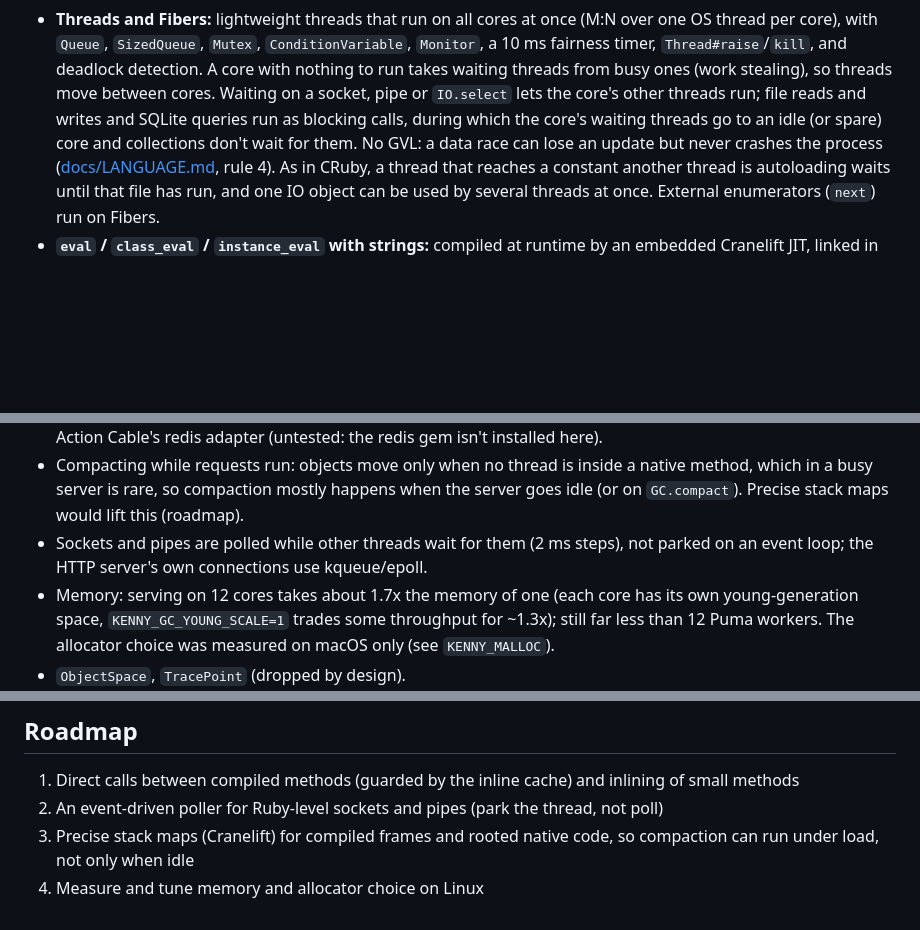
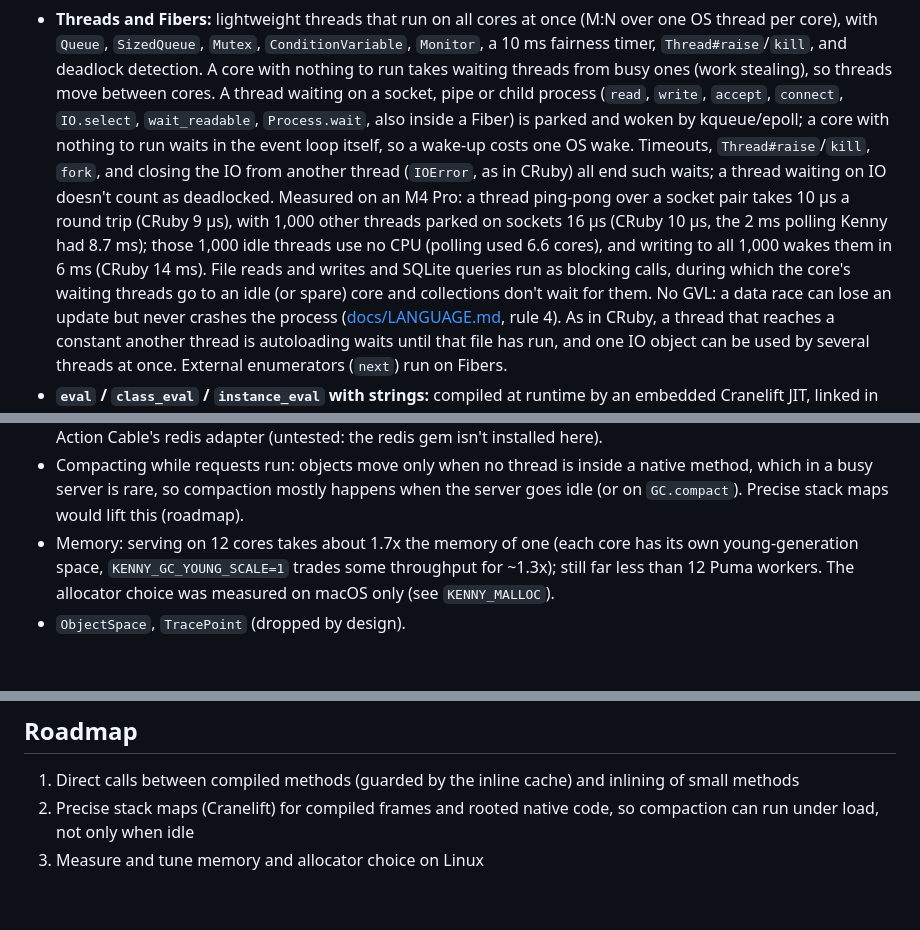
Before and after one commit to FistOfTheNorthStar/ruby-kenny-rogers-version, a Markdown page: README.md, 3 parts joined by grey strips. Drawn GitHub-style; blank space fills up the shorter version.

Commit message:
README, LANGUAGE.md: threads parked on sockets, pipes and child processes; numbers
Co-Authored-By: Claude Opus 5.5 <noreply@anthropic.com>

```diff
--- a/README.md
+++ b/README.md
@@ -123,9 +123,17 @@ Working:
   thread per core), with `Queue`, `SizedQueue`, `Mutex`, `ConditionVariable`, `Monitor`, a
   10 ms fairness timer, `Thread#raise`/`kill`, and deadlock detection. A core with nothing to
   run takes waiting threads from busy ones (work stealing), so threads move between cores.
-  Waiting on a socket, pipe or `IO.select` lets the core's other threads run; file reads and
-  writes and SQLite queries run as blocking calls, during which the core's waiting threads go
-  to an idle (or spare) core and collections don't wait for them. No GVL: a data race can lose
+  A thread waiting on a socket, pipe or child process (`read`, `write`, `accept`, `connect`,
+  `IO.select`, `wait_readable`, `Process.wait`, also inside a Fiber) is parked and woken by
+  kqueue/epoll; a core with nothing to run waits in the event loop itself, so a wake-up costs
+  one OS wake. Timeouts, `Thread#raise`/`kill`, `fork`, and closing the IO from another thread
+  (`IOError`, as in CRuby) all end such waits; a thread waiting on IO doesn't count as
+  deadlocked. Measured on an M4 Pro: a thread ping-pong over a socket pair takes 10 µs a round
+  trip (CRuby 9 µs), with 1,000 other threads parked on sockets 16 µs (CRuby 10 µs, the 2 ms
+  polling Kenny had 8.7 ms); those 1,000 idle threads use no CPU (polling used 6.6 cores), and
+  writing to all 1,000 wakes them in 6 ms (CRuby 14 ms). File reads and writes and SQLite
+  queries run as blocking calls, during which the core's waiting threads go to an idle (or
+  spare) core and collections don't wait for them. No GVL: a data race can lose
   an update but never crashes the process ([docs/LANGUAGE.md](docs/LANGUAGE.md), rule 4).
   As in CRuby, a thread that reaches a constant another thread is autoloading waits until that
   file has run, and one IO object can be used by several threads at once.
@@ -227,8 +235,6 @@ Not yet:
 - Compacting while requests run: objects move only when no thread is inside a native method,
   which in a busy server is rare, so compaction mostly happens when the server goes idle (or
   on `GC.compact`). Precise stack maps would lift this (roadmap).
-- Sockets and pipes are polled while other threads wait for them (2 ms steps), not parked on
-  an event loop; the HTTP server's own connections use kqueue/epoll.
 - Memory: serving on 12 cores takes about 1.7x the memory of one (each core has its own
   young-generation space, `KENNY_GC_YOUNG_SCALE=1` trades some throughput for ~1.3x); still
   far less than 12 Puma workers. The allocator choice was measured on macOS only (see
@@ -298,7 +304,6 @@ by `eval`/`class_eval`; an uncaught exception and a failed request print the ful
 ## Roadmap
 
 1. Direct calls between compiled methods (guarded by the inline cache) and inlining of small methods
-2. An event-driven poller for Ruby-level sockets and pipes (park the thread, not poll)
-3. Precise stack maps (Cranelift) for compiled frames and rooted native code, so compaction can
+2. Precise stack maps (Cranelift) for compiled frames and rooted native code, so compaction can
    run under load, not only when idle
-4. Measure and tune memory and allocator choice on Linux
+3. Measure and tune memory and allocator choice on Linux
```
Also changed, not shown: docs/LANGUAGE.md (+8 -3 lines).
